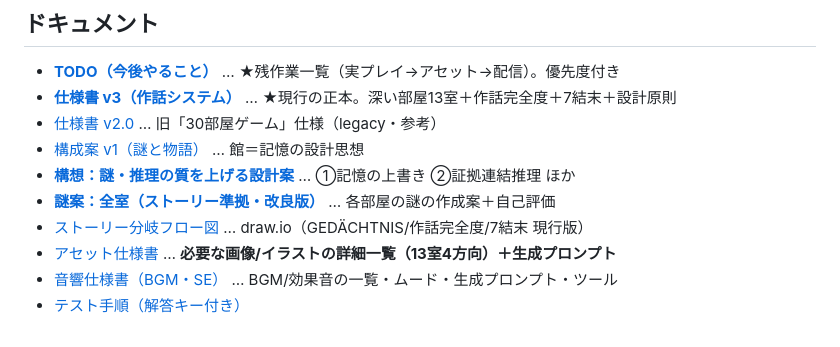
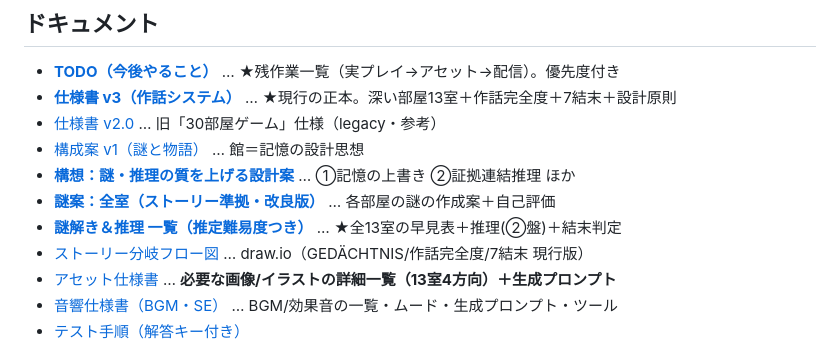
Before and after one commit to sk1214-gkms/kioku-no-kairou, a Markdown page: README.md, the part around the change. Rendered like a GitHub page.

Commit message:
docs: 謎解き＆推理 一覧(推定難易度つき)を追加・READMEに索引
全13室の動詞/答え/難易度★/所要、背骨、②証拠連結盤(犯人/凶器/真相と必要証拠)、作話完全度I=(T×M)(1+E/3)と7結末+Dの決定木、難易度所見をまとめた早見表
Co-Authored-By: Claude Opus 4.8 <noreply@anthropic.com>

```diff
--- a/README.md
+++ b/README.md
@@ -12,6 +12,7 @@
 - [構成案 v1（謎と物語）](docs/構成案_謎と物語_v1.md) … 館＝記憶の設計思想
 - [**構想：謎・推理の質を上げる設計案**](docs/構想_謎強化.md) … ①記憶の上書き ②証拠連結推理 ほか
 - [**謎案：全室（ストーリー準拠・改良版）**](docs/謎案_全室.md) … 各部屋の謎の作成案＋自己評価
+- [**謎解き＆推理 一覧（推定難易度つき）**](docs/謎一覧_難易度.md) … ★全13室の早見表＋推理(②盤)＋結末判定
 - [ストーリー分岐フロー図](docs/story_flow.drawio) … draw.io（GEDÄCHTNIS/作話完全度/7結末 現行版）
 - [アセット仕様書](docs/アセット仕様書.md) … **必要な画像/イラストの詳細一覧（13室4方向）＋生成プロンプト**
 - [音響仕様書（BGM・SE）](docs/音響仕様書_BGM_SE.md) … BGM/効果音の一覧・ムード・生成プロンプト・ツール
```
Also changed, not shown: docs/謎一覧_難易度.md (added, +104 -0 lines).
